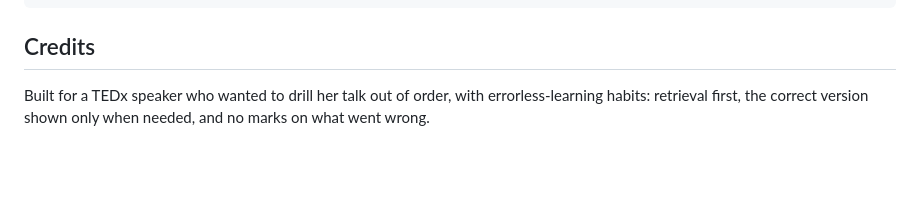
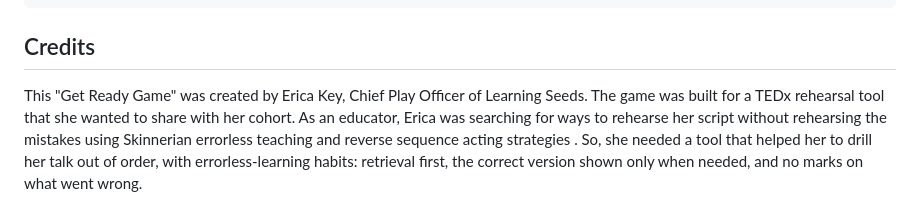
Before and after one commit to erica-ls/talk-recall, a Markdown page: README.md, the part around the change. Rendered like a GitHub page; blank space fills up the shorter version.

Commit message:
Update credits section with detailed description
Expanded the credits section to provide more context about the game's purpose and its creator.

```diff
--- a/README.md
+++ b/README.md
@@ -46,4 +46,4 @@ window.DEFAULT_TALK = {
 
 ## Credits
 
-Built for a TEDx speaker who wanted to drill her talk out of order, with errorless-learning habits: retrieval first, the correct version shown only when needed, and no marks on what went wrong.
+This "Get Ready Game" was created by Erica Key, Chief Play Officer of Learning Seeds. The game was built for a TEDx rehearsal tool that she wanted to share with her cohort. As an educator, Erica was searching for ways to rehearse her script without rehearsing the mistakes using Skinnerian errorless teaching and reverse sequence acting strategies . So, she needed a tool that helped her  to drill her talk out of order, with errorless-learning habits: retrieval first, the correct version shown only when needed, and no marks on what went wrong.
```
